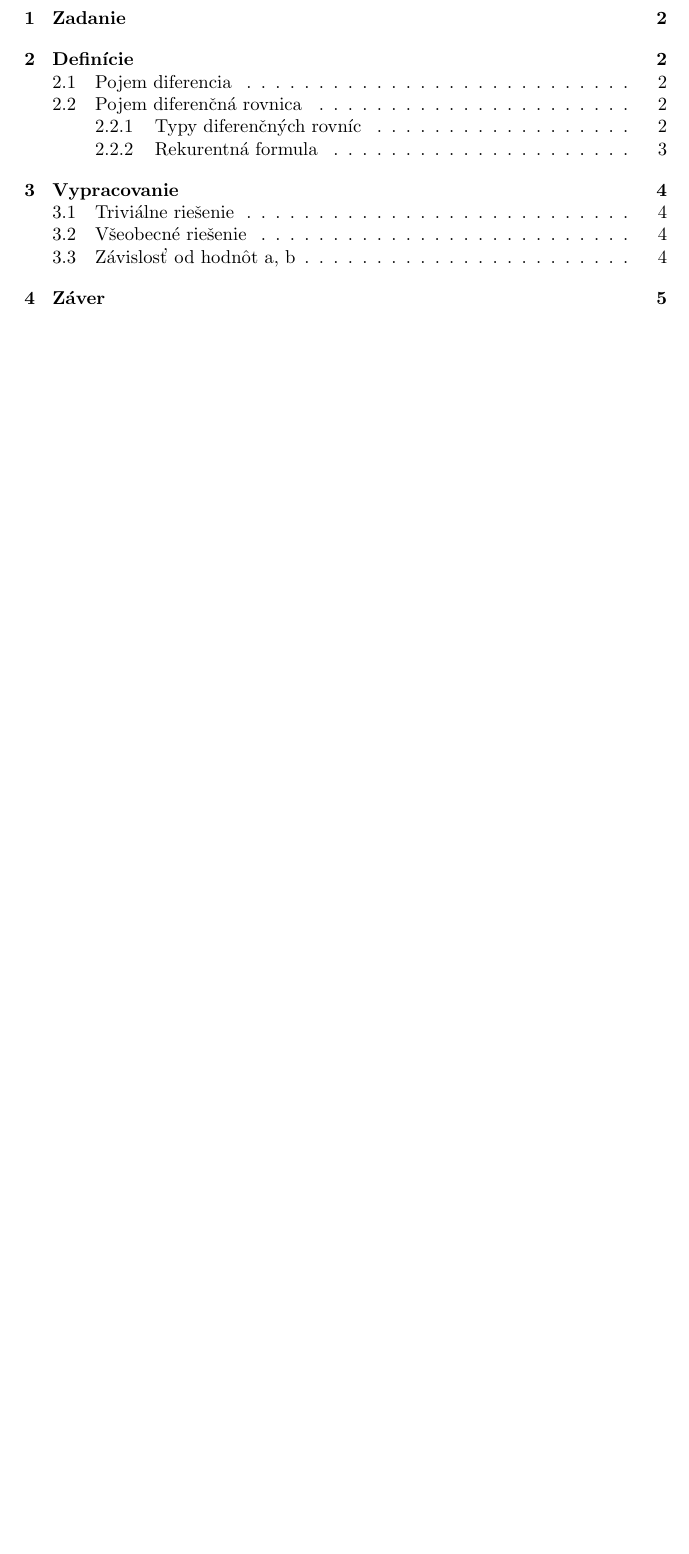
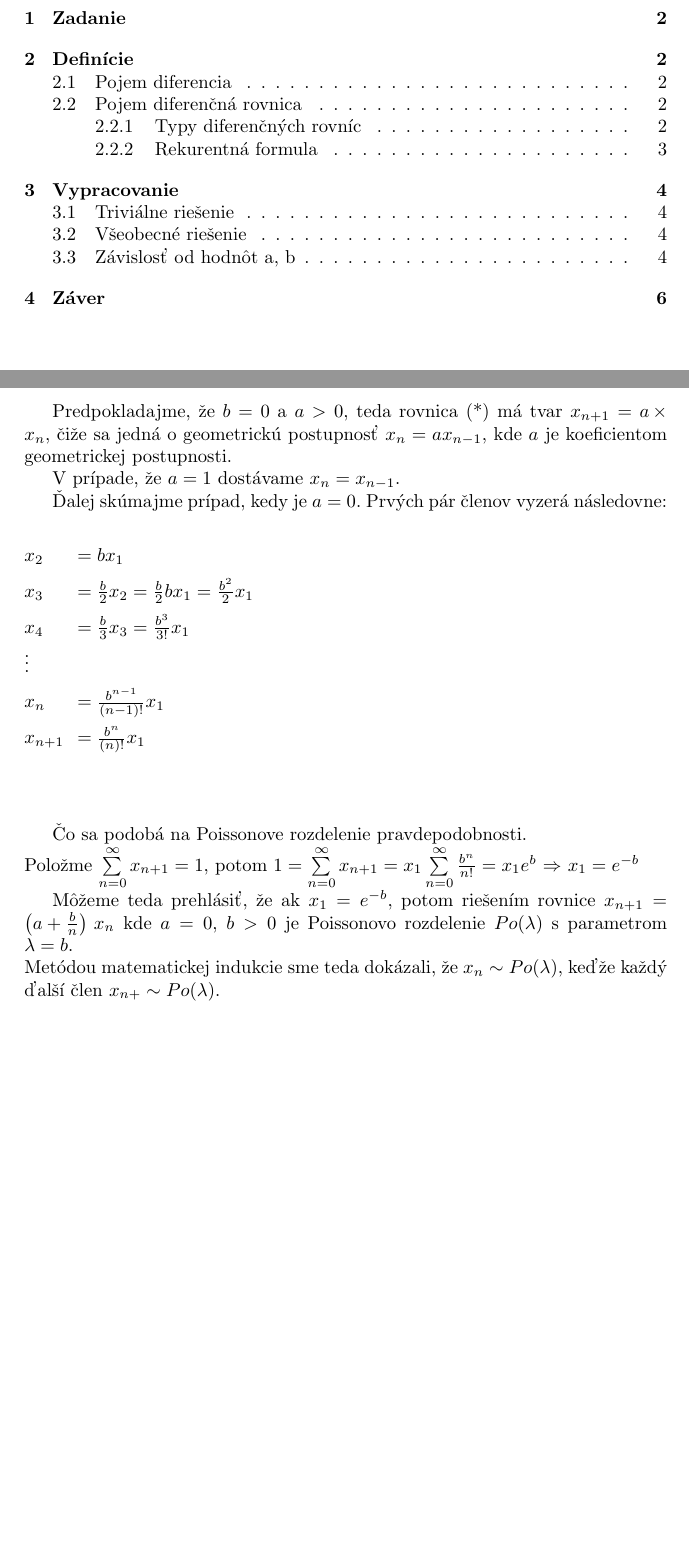
Before and after one commit to CarabineSK/mat3, a LaTeX document (Semestralna.tex): part of page 2 of 6 before the commit and two parts of pages 2 and 6 of 7 after it, the two joined at a grey line, cut so that both start at the same text, the shorter picture padded with empty space. Compiled offline with pdfLaTeX.

Commit message:
additional stuff

```diff
--- a/Semestralna.tex
+++ b/Semestralna.tex
@@ -185,10 +185,36 @@ $ x_{n-(k-1)}$\>$=f(n-k)\*x_{n-k}    $
 %Kde počiatočná hodnota $x_{n}$ v bode $n=1$ je prvý člen postupnosti, teda zvolená konštanta.%
 
 \subsection{Závislosť od hodnôt a, b}
-Nech $b=0$,  $x_{1}>0$.\newline
+Nech $ b=0 $,  $x_{1}>0$.\newline
 Potom rovnica $x_{n+1}=\left(a+{\frac{b}{n}}\right)\*x_{n}$  nadobudne tvar  $x_{n+1}= a\*x_{n}$,
 teda každý ďalší člen postupnosti $x_{n+1}$ je $a$-násobkom predchádzajúceho člena  $x_{n}$.
 Dosadením  $b=0$ teda vzniká z našej rovnice Geometrická postupnosť.
+\newpage
+Predpokladajme, že $ b=0 $ a $ a > 0 $, teda rovnica (*) má tvar $ x_{n+1} = a\*x_{n} $, čiže sa jedná o geometrickú postupnosť
+$ x_{n} = a\*x_{n-1} $, kde $ a $ je koeficientom geometrickej postupnosti.
+
+V prípade, že $ a = 1 $ dostávame $ x_{n} = x_{n-1} $.
+%Vraj nejake grafy%
+
+Ďalej skúmajme prípad, kedy je $ a=0 $. Prvých pár členov vyzerá následovne:
+\begin{spacing}{1.6}
+\begin{tabbing}
+\hspace{1cm}\=\kill
+$ x_{2}$\>$=b\*x_{1}    $\\
+$ x_{3}$\>$=\frac{b}{2}\*x_{2} = \frac{b}{2}\*b\*x_{1}=\frac{b^{2}}{2}\*x_{1}   $\\
+$ x_{4}$\>$=\frac{b}{3}\*x_{3} = \frac{b^{3}}{3!}\*x_{1}  $\\
+\vdots \\
+$ x_{n}$\>$=\frac{b^{n-1}}{(n-1)!}\*x_{1}    $\\
+$ x_{n+1}$\>$=\frac{b^{n}}{(n)!}\*x_{1}    $\\
+\end{tabbing}
+\end{spacing}
+Čo sa podobá na Poissonove rozdelenie pravdepodobnosti. \\
+Položme $ \sum\limits_{n=0}^\infty x_{n+1} = 1 $, potom $ 1=\sum\limits_{n=0}^\infty x_{n+1} = x_{1}\*\sum\limits_{n=0}^\infty \frac{b^{n}}{n!} = x_{1}\*e^{b}$ $ \Rightarrow $ $ x_{1} = e^{-b} $
+
+Môžeme teda prehlásiť, že ak $x_{1}=e^{-b} $, potom riešením rovnice
+$x_{n+1}=\left(a+{\frac{b}{n}}\right)\,x_{n}$ kde $a=0$, $b>0$
+je Poissonovo rozdelenie $Po(\lambda)$ s parametrom $\lambda=b$.\\
+Metódou matematickej indukcie sme teda dokázali, že $x_{n}\sim Po(\lambda)$, keďže každý ďalší člen $x_{n+}\sim Po(\lambda)$.
 \newpage
 \section{Záver}
 
```
Also changed, not shown: Semestralna.pdf, Semestralna.tex (2 more changed lines), 4 other files.
